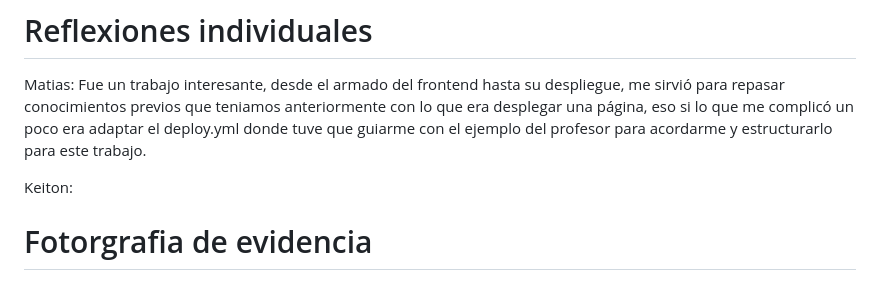
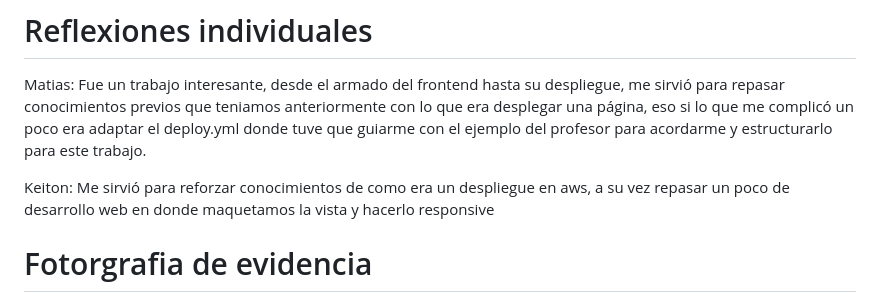
Before and after one commit to MatiDroid1/2026_2_DEVOPS_802V_Ev1, a Markdown page: readme.md, the part around the change. Rendered like a GitHub page.

Commit message:
se añaden reflexiones grupales de cada integrante del equipo

```diff
--- a/readme.md
+++ b/readme.md
@@ -37,7 +37,7 @@ Matias: Fue un trabajo interesante, desde el armado del frontend hasta su despli
 lo que era desplegar una página, eso si lo que me complicó un poco era adaptar el deploy.yml donde tuve que guiarme con el ejemplo del profesor para acordarme
 y estructurarlo para este trabajo.
 
-Keiton:
+Keiton: Me sirvió para reforzar conocimientos de como era un despliegue en aws, a su vez repasar un poco de desarrollo web en donde maquetamos la vista y hacerlo responsive
 
 
 # Fotorgrafia de evidencia
```
